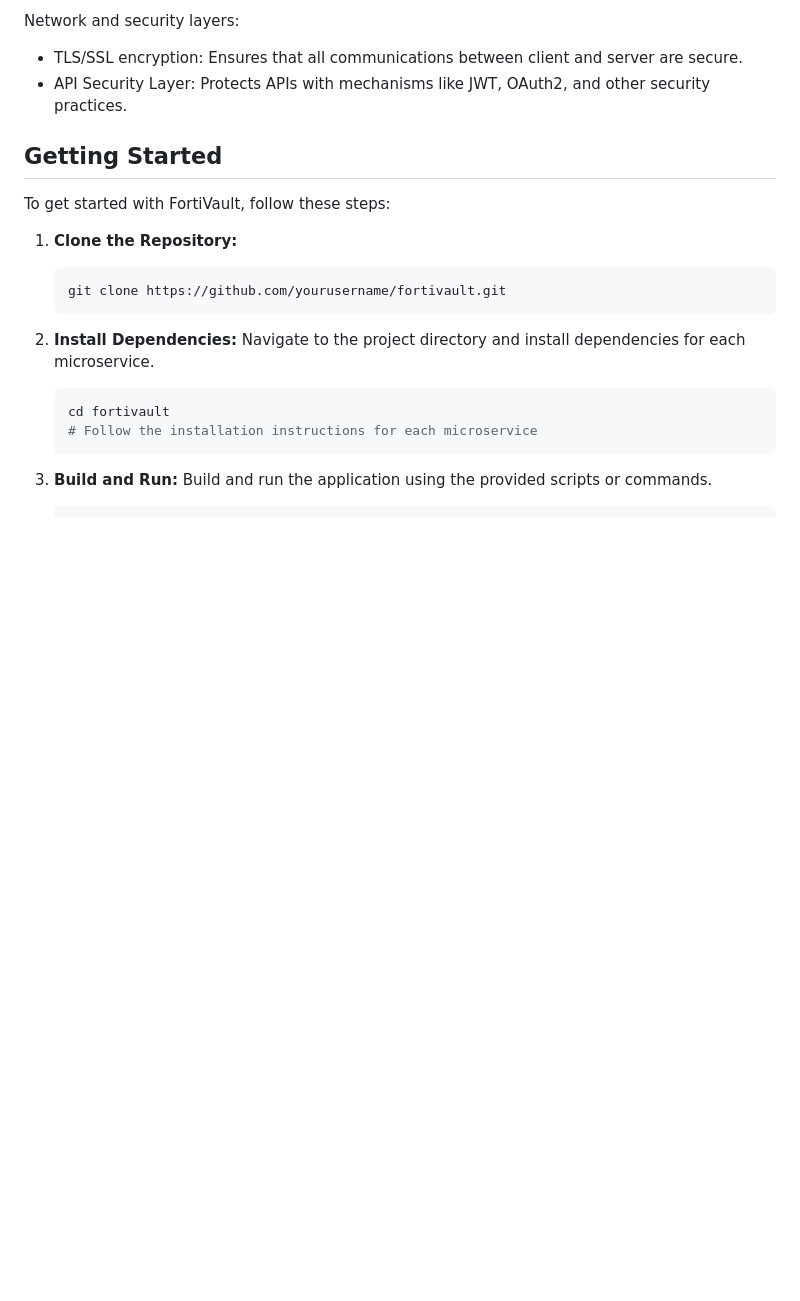
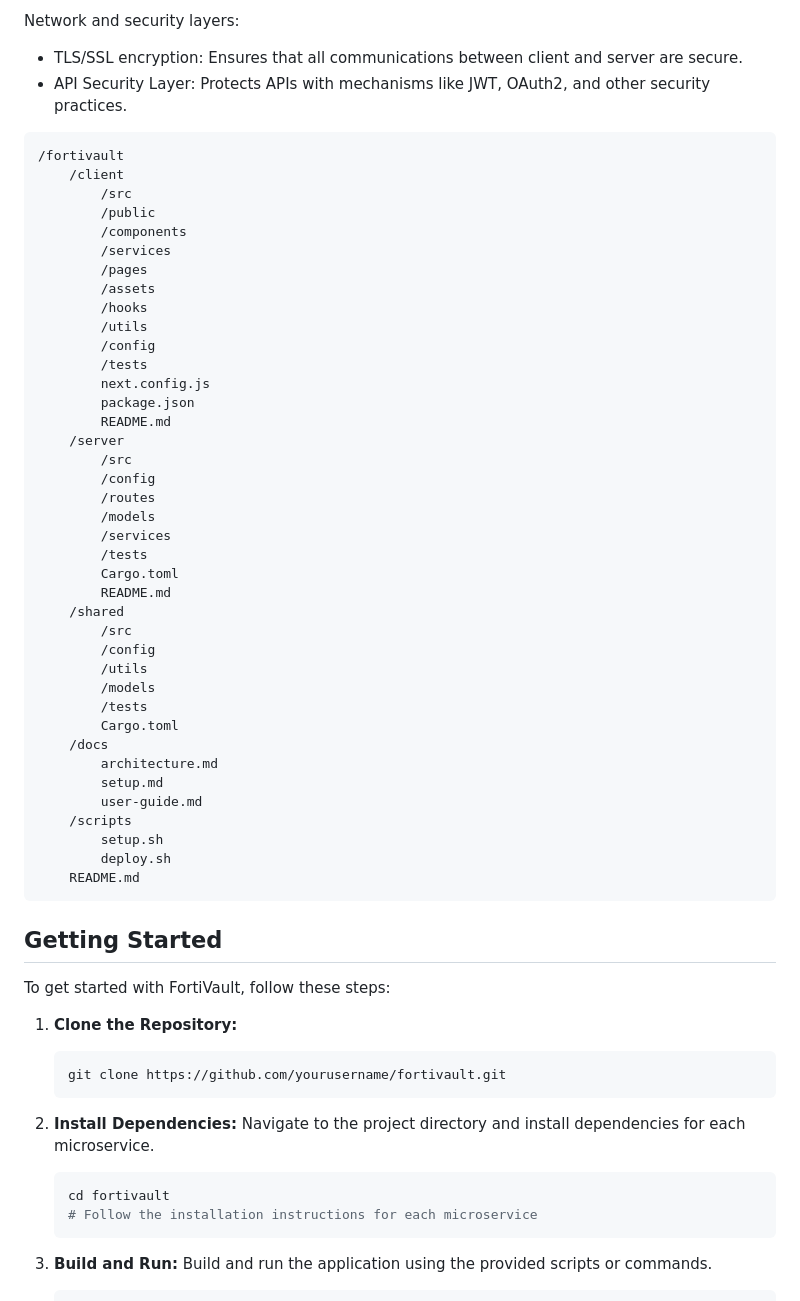
Before and after one commit to LyeZinho/FortiVault, a Markdown page: README.md, the part around the change. Drawn GitHub-style; blank space fills up the shorter version.

````diff
--- a/README.md
+++ b/README.md
@@ -106,6 +106,47 @@ Network and security layers:
    - TLS/SSL encryption: Ensures that all communications between client and server are secure.
    - API Security Layer: Protects APIs with mechanisms like JWT, OAuth2, and other security practices.
 
+```
+/fortivault
+    /client
+        /src
+        /public
+        /components
+        /services
+        /pages
+        /assets
+        /hooks
+        /utils
+        /config
+        /tests
+        next.config.js
+        package.json
+        README.md
+    /server
+        /src
+        /config
+        /routes
+        /models
+        /services
+        /tests
+        Cargo.toml
+        README.md
+    /shared
+        /src
+        /config
+        /utils
+        /models
+        /tests
+        Cargo.toml
+    /docs
+        architecture.md
+        setup.md
+        user-guide.md
+    /scripts
+        setup.sh
+        deploy.sh
+    README.md
+```
 
 ## Getting Started
 
````
